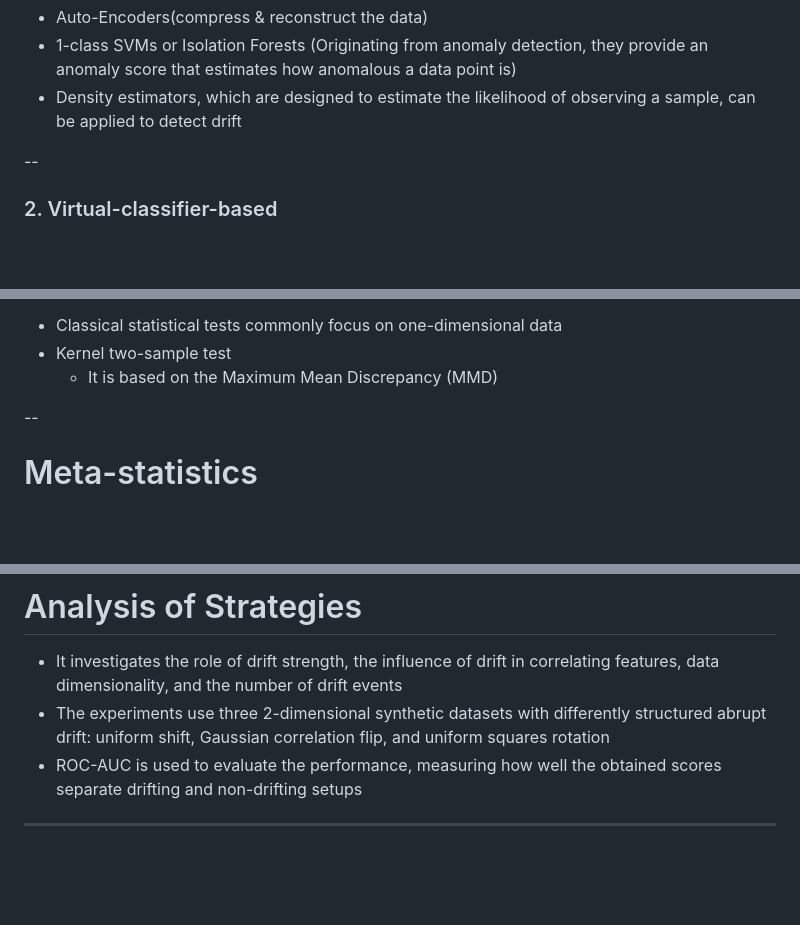
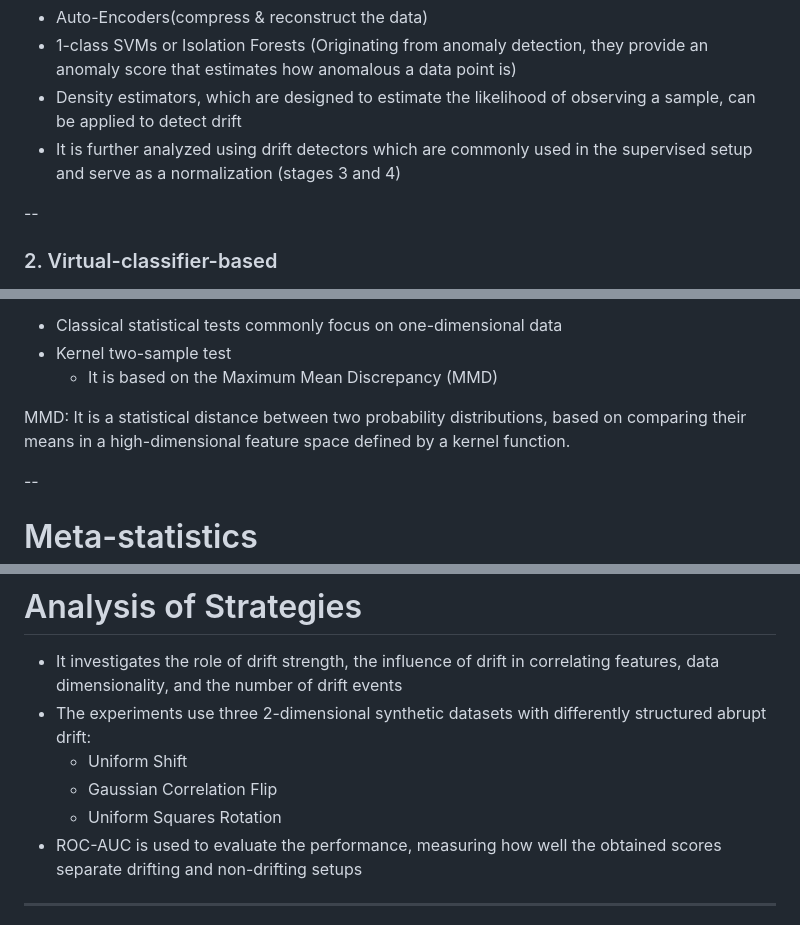
Before and after one commit to nikosvlachogiannakis/Paper-Presentation, a Markdown page: Presentations/slides_updated.md, 3 parts joined by grey strips. Drawn GitHub-style; blank space fills up the shorter version.

```diff
--- a/Presentations/slides_updated.md
+++ b/Presentations/slides_updated.md
@@ -230,6 +251,8 @@ Note: Implementing this strategy:
  anomaly score that estimates how anomalous a data point is)
 - Density estimators, which are designed to estimate the likelihood of
 observing a sample, can be applied to detect drift
+- It is further analyzed using drift detectors which are commonly used in the supervised
+ setup and serve as a normalization (stages 3 and 4)
 
 --
 
@@ -269,6 +292,9 @@ Note:
 - Classical statistical tests commonly focus on one-dimensional data
 - Kernel two-sample test
   - It is based on the Maximum Mean Discrepancy (MMD)
+
+MMD: It is a statistical distance between two probability distributions, based on
+comparing their means in a high-dimensional feature space defined by a kernel function.
 
 --
 
@@ -349,7 +375,10 @@ removing the time discretization
 - It investigates the role of drift strength, the influence of drift in correlating
 features, data dimensionality, and the number of drift events
 - The experiments use three 2-dimensional synthetic datasets with differently structured
- abrupt drift: uniform shift, Gaussian correlation flip, and uniform squares rotation
+ abrupt drift:
+  - Uniform Shift
+  - Gaussian Correlation Flip
+  - Uniform Squares Rotation
 - ROC-AUC is used to evaluate the performance, measuring how well the obtained scores
  separate drifting and non-drifting setups
 
```
Also changed, not shown: other parts of Presentations/slides_updated.md (+34 -13 lines).
